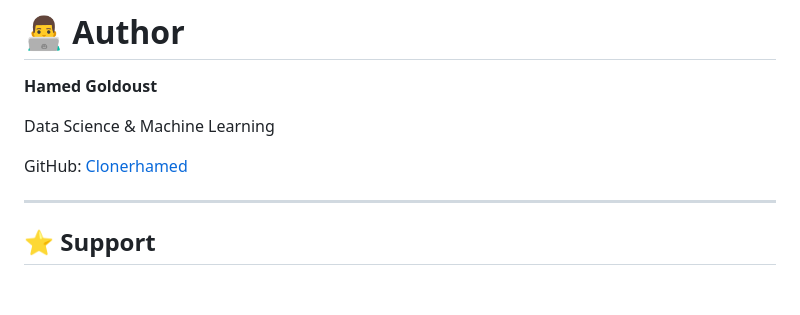
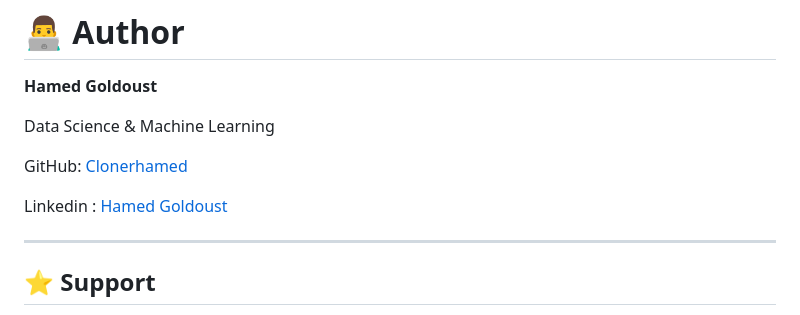
Before and after one commit to Clonerhamed/ML-Project, a Markdown page: README.md, the part around the change. Rendered like a GitHub page; blank space fills up the shorter version.

```diff
--- a/README.md
+++ b/README.md
@@ -901,6 +901,8 @@ Data Science & Machine Learning
 
 GitHub: [Clonerhamed](https://github.com/Clonerhamed)
 
+Linkedin : [Hamed Goldoust](https://www.linkedin.com/in/hamed-goldoust/)
+
 ---
 
 ## ⭐ Support
```
